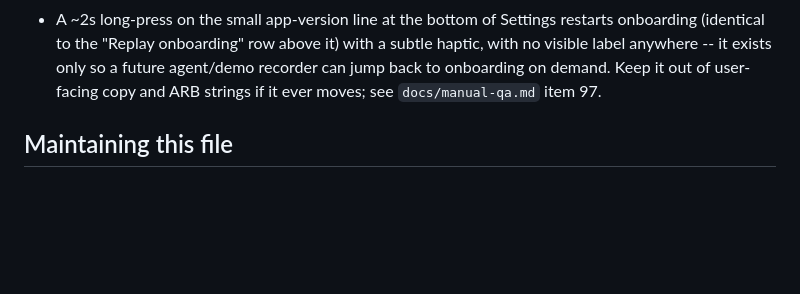
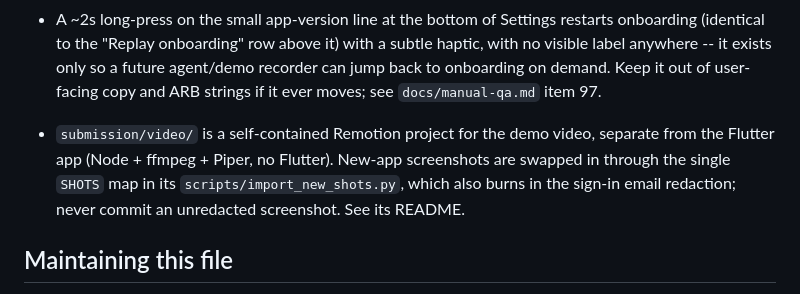
Before and after one commit to MI-TECHDLIN/onehealth-ui, a Markdown page: AGENTS.md, the part around the change. GitHub-like rendering; blank space fills up the shorter version.

Commit message:
docs(video): record final timings and the video project in AGENTS.md

```diff
--- a/AGENTS.md
+++ b/AGENTS.md
@@ -212,6 +212,12 @@ This file is the project's committed home for project-intrinsic agent knowledge:
   it out of user-facing copy and ARB strings if it ever moves; see
   `docs/manual-qa.md` item 97.
 
+- `submission/video/` is a self-contained Remotion project for the demo video,
+  separate from the Flutter app (Node + ffmpeg + Piper, no Flutter). New-app
+  screenshots are swapped in through the single `SHOTS` map in its
+  `scripts/import_new_shots.py`, which also burns in the sign-in email
+  redaction; never commit an unredacted screenshot. See its README.
+
 ## Maintaining this file
 
 Keep this file for knowledge useful to almost every future agent session in this project.
```
Also changed, not shown: submission/video/README.md (+1 -1 lines), submission/video/script.md (+14 -14 lines).
